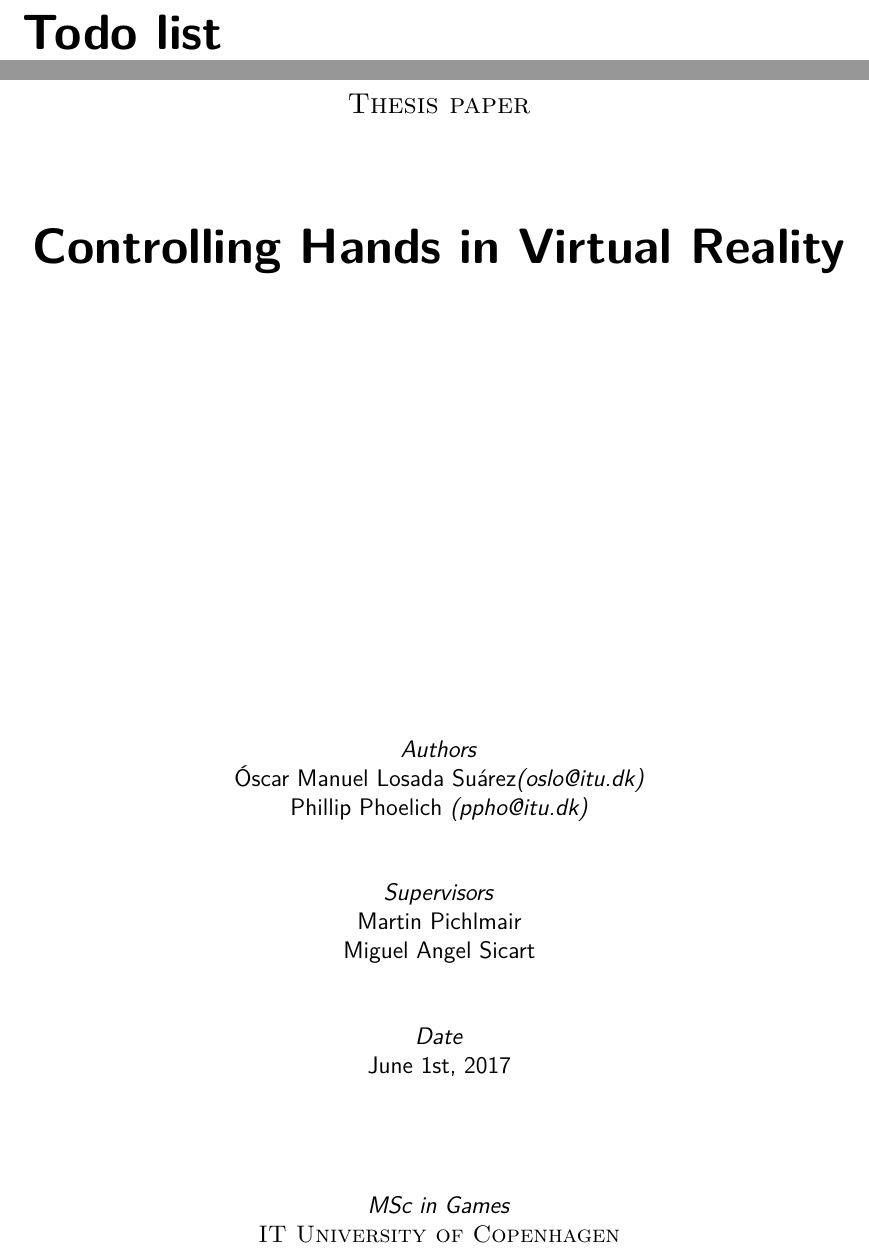
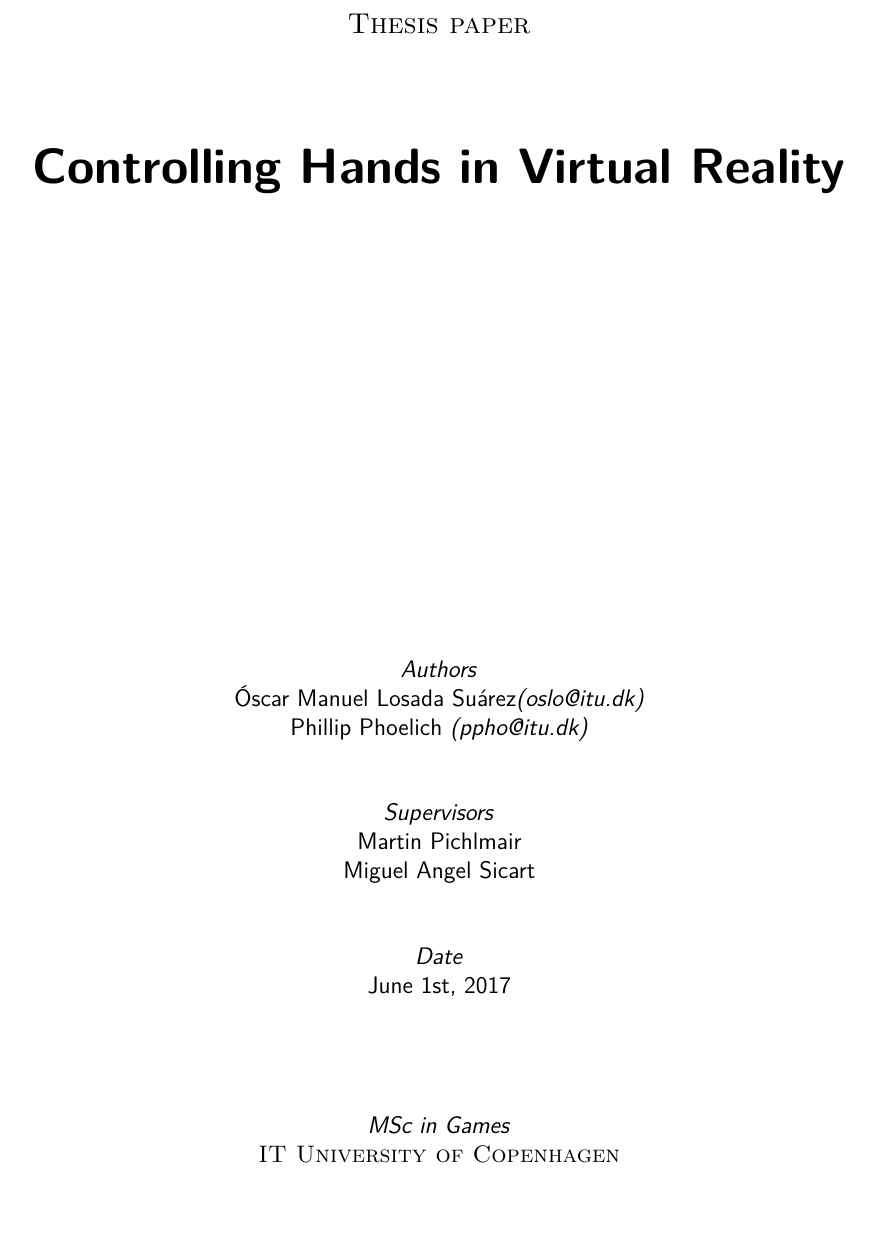
Before and after one commit to phillipphoenix/HandsVRThesis, a LaTeX thesis (preamble.tex): two parts of pages 2 and 3 of 117 before the commit and part of page 2 of 116 after it, the two joined at a grey line, cut at the place of the change, the shorter picture padded with empty space. Compiled offline with pdfLaTeX.

Commit message:
Removed list of todos.

```diff
--- a/preamble.tex
+++ b/preamble.tex
@@ -138,7 +138,7 @@
 % Include the ITU frontpage!
 \includepdf{ITUfrontpage.pdf}
 
-\listoftodos
+%\listoftodos
 
 % TITLEPAGE
 \input{titlepage.tex}
```
